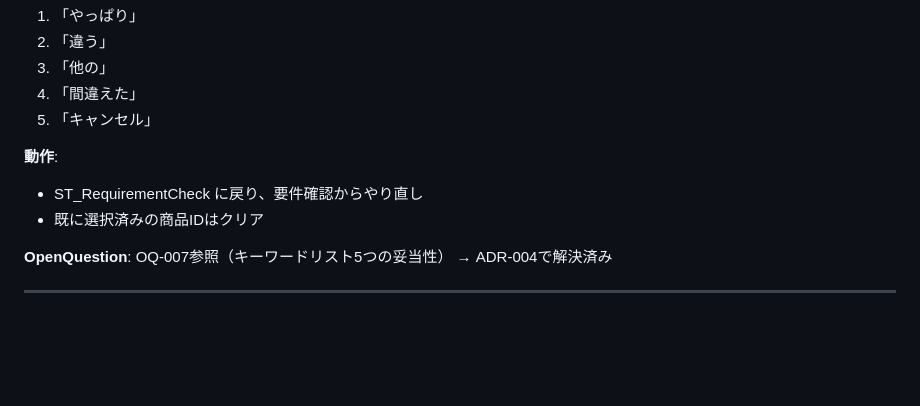
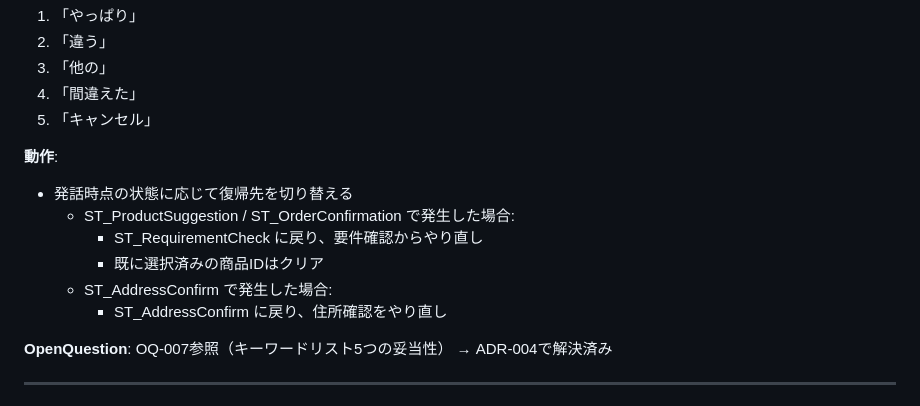
Before and after one commit to k-naruse3209/requirements_VLF, a Markdown page: docs/ConversationSpec.md, the part around one of its changes. GitHub-like rendering; blank space fills up the shorter version.

Commit message:
docs: align EX_Correction transitions with section behavior

```diff
--- a/docs/ConversationSpec.md
+++ b/docs/ConversationSpec.md
@@ -327,8 +326,12 @@ stateDiagram-v2
 5. 「キャンセル」
 
 **動作**:
-- ST_RequirementCheck に戻り、要件確認からやり直し
-- 既に選択済みの商品IDはクリア
+- 発話時点の状態に応じて復帰先を切り替える
+  - ST_ProductSuggestion / ST_OrderConfirmation で発生した場合:
+    - ST_RequirementCheck に戻り、要件確認からやり直し
+    - 既に選択済みの商品IDはクリア
+  - ST_AddressConfirm で発生した場合:
+    - ST_AddressConfirm に戻り、住所確認をやり直し
 
 **OpenQuestion**: OQ-007参照（キーワードリスト5つの妥当性） → ADR-004で解決済み
 
```
Also changed, not shown: other parts of docs/ConversationSpec.md (+0 -1 lines).
